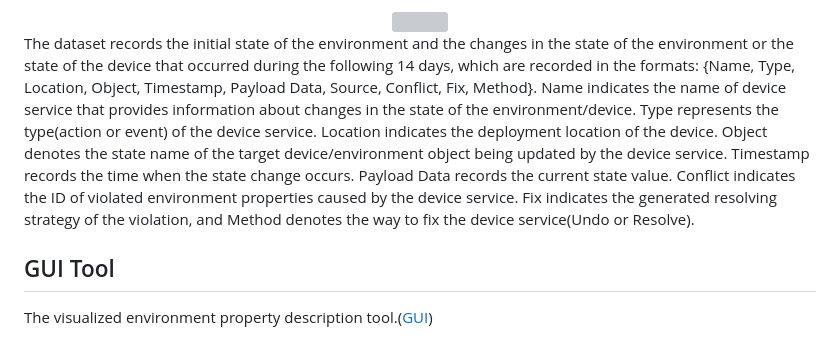
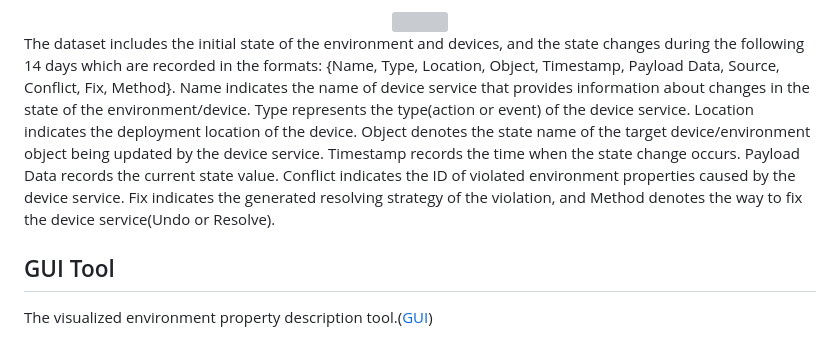
Before and after one commit to EnvGuard-2024/EnvGuard-2025.github.io, a Markdown page: README.md, the part around the change. Drawn GitHub-style; grey boxes are pictures that could not be loaded.

```diff
--- a/README.md
+++ b/README.md
@@ -19,7 +19,7 @@ Through interviews with staff in the environment, we obtained ten environment pr
 <!-- <img src="https://github.com/EnvGuard-2023/EnvGuard-2023.github.io/blob/master/images/propertys.png" width="400px"> -->
 <!-- ![propertys](https://github.com/EnvGuard-2023/EnvGuard-2023.github.io/blob/master/images/propertys.png) -->
 
-The dataset records the initial state of the environment and the changes in the state of the environment or the state of the device that occurred during the following 14 days, which are recorded in the formats: {Name, Type, Location, Object, Timestamp, Payload Data, Source, Conflict, Fix, Method}. Name indicates the name of device service that provides information about changes in the state of the environment/device. Type represents the type(action or event) of the device service. Location indicates the deployment location of the device.  Object denotes the state name of the target device/environment object being updated by the device service. Timestamp records  the time when the state change occurs. Payload Data records the current state value. Conflict indicates the ID of violated environment properties caused by the device service. Fix indicates the generated resolving strategy of the violation, and Method denotes the way to fix the device service(Undo or Resolve).
+The dataset includes the initial state of the environment and devices, and the state changes during the following 14 days which are recorded in the formats: {Name, Type, Location, Object, Timestamp, Payload Data, Source, Conflict, Fix, Method}. Name indicates the name of device service that provides information about changes in the state of the environment/device. Type represents the type(action or event) of the device service. Location indicates the deployment location of the device.  Object denotes the state name of the target device/environment object being updated by the device service. Timestamp records  the time when the state change occurs. Payload Data records the current state value. Conflict indicates the ID of violated environment properties caused by the device service. Fix indicates the generated resolving strategy of the violation, and Method denotes the way to fix the device service(Undo or Resolve).
 
 ## GUI Tool
 The visualized environment property description tool.([GUI](http://47.101.169.122:9033/))
```
